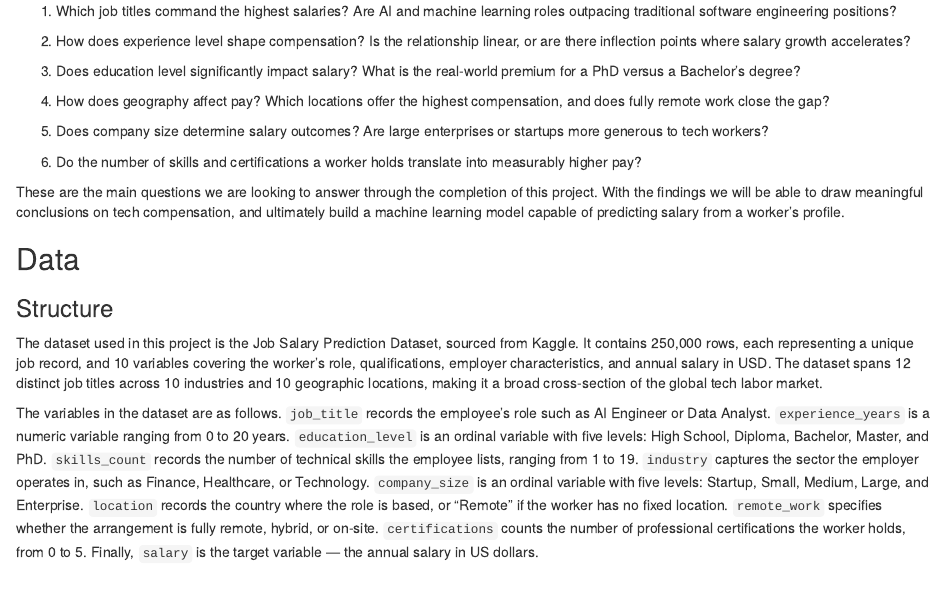
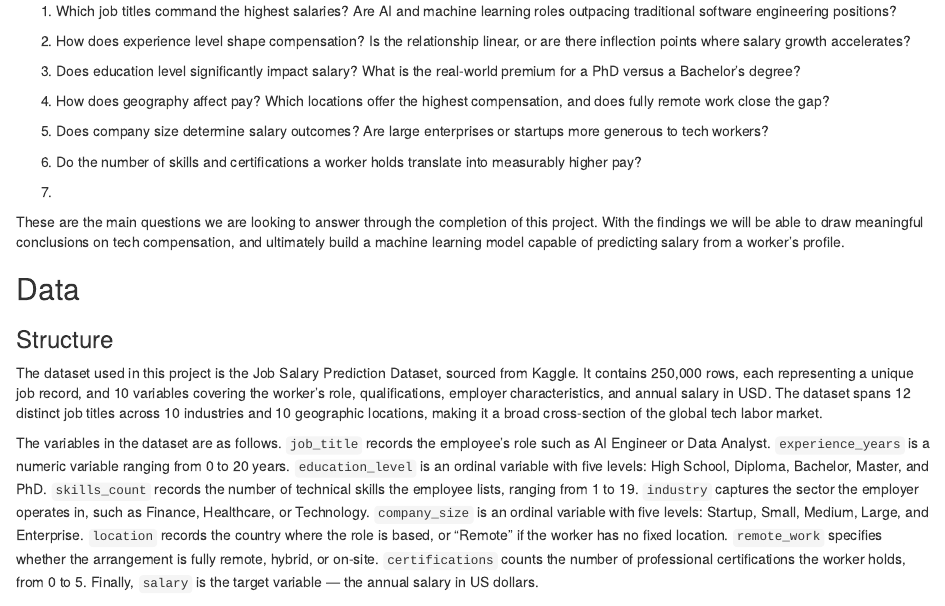
Before and after one commit to shivamanishr/FinalProject, an R Markdown document (FinalProject.Rmd): the page in a window 1100 px wide, from 260 px down. Rendered offline with R 4.5, knitr and Pandoc, with nearby package versions; some code elsewhere in the file could not run offline.

Commit message:
questions

```diff
--- a/FinalProject.Rmd
+++ b/FinalProject.Rmd
@@ -33,6 +33,8 @@ In pursuit of the stated goal, we will explore the following questions:
 
 6.  Do the number of skills and certifications a worker holds translate
     into measurably higher pay?
+
+7.
 
 These are the main questions we are looking to answer through the
 completion of this project. With the findings we will be able to draw
```
